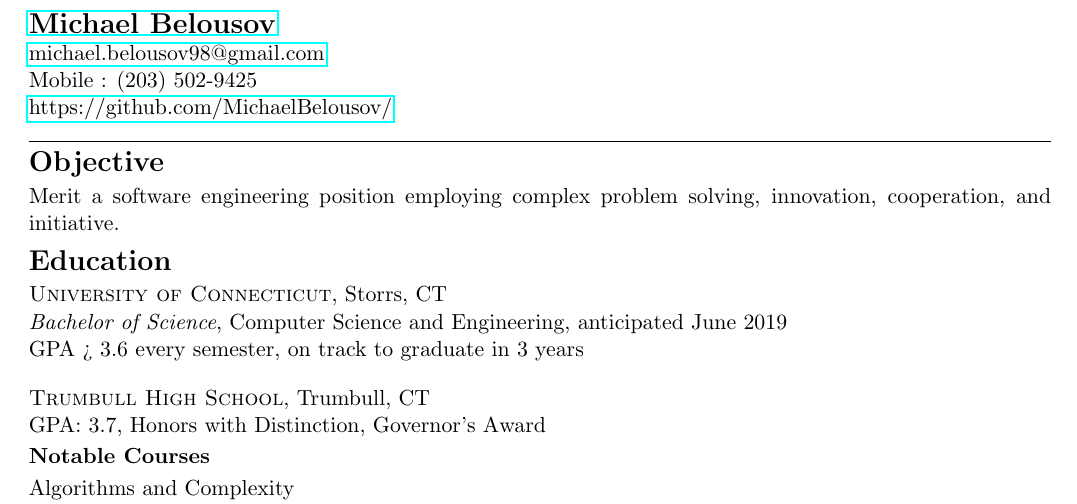
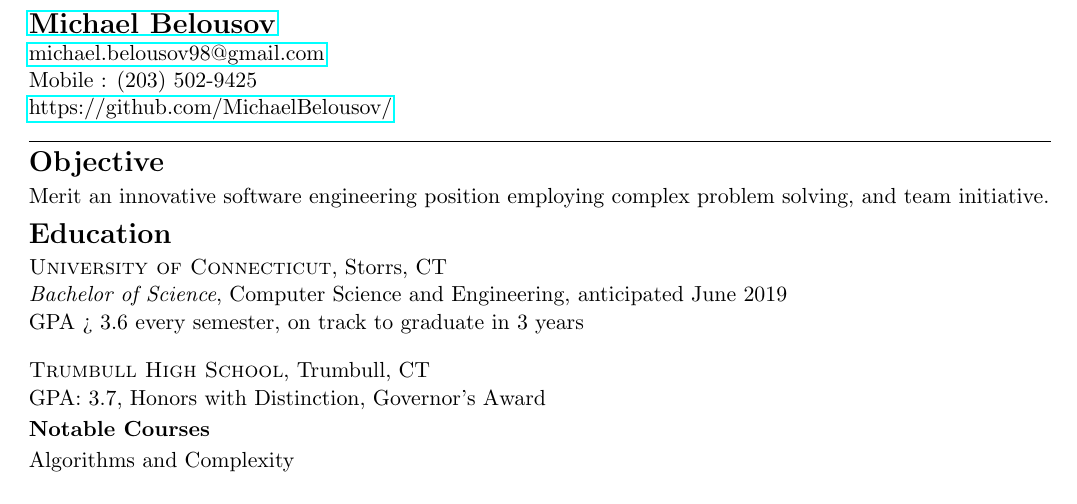
Before and after one commit to MichaelBelousov/Resume, a LaTeX CV (resume.tex): part of page 1 of 2 before the commit and part of the page after it, cut so that both start at the same text. Compiled offline with pdfLaTeX.

Commit message:
tweaked objective statement, uploaded new pdf reflecting changes

```diff
--- a/resume.tex
+++ b/resume.tex
@@ -45,7 +45,7 @@
 
 \section*{Objective}
 
-Merit a software engineering position employing complex problem solving, innovation, cooperation, and initiative.
+Merit an innovative software engineering position employing complex problem solving, and team initiative.
 
 \section*{Education}
 
```
Also changed, not shown: resume.pdf.
